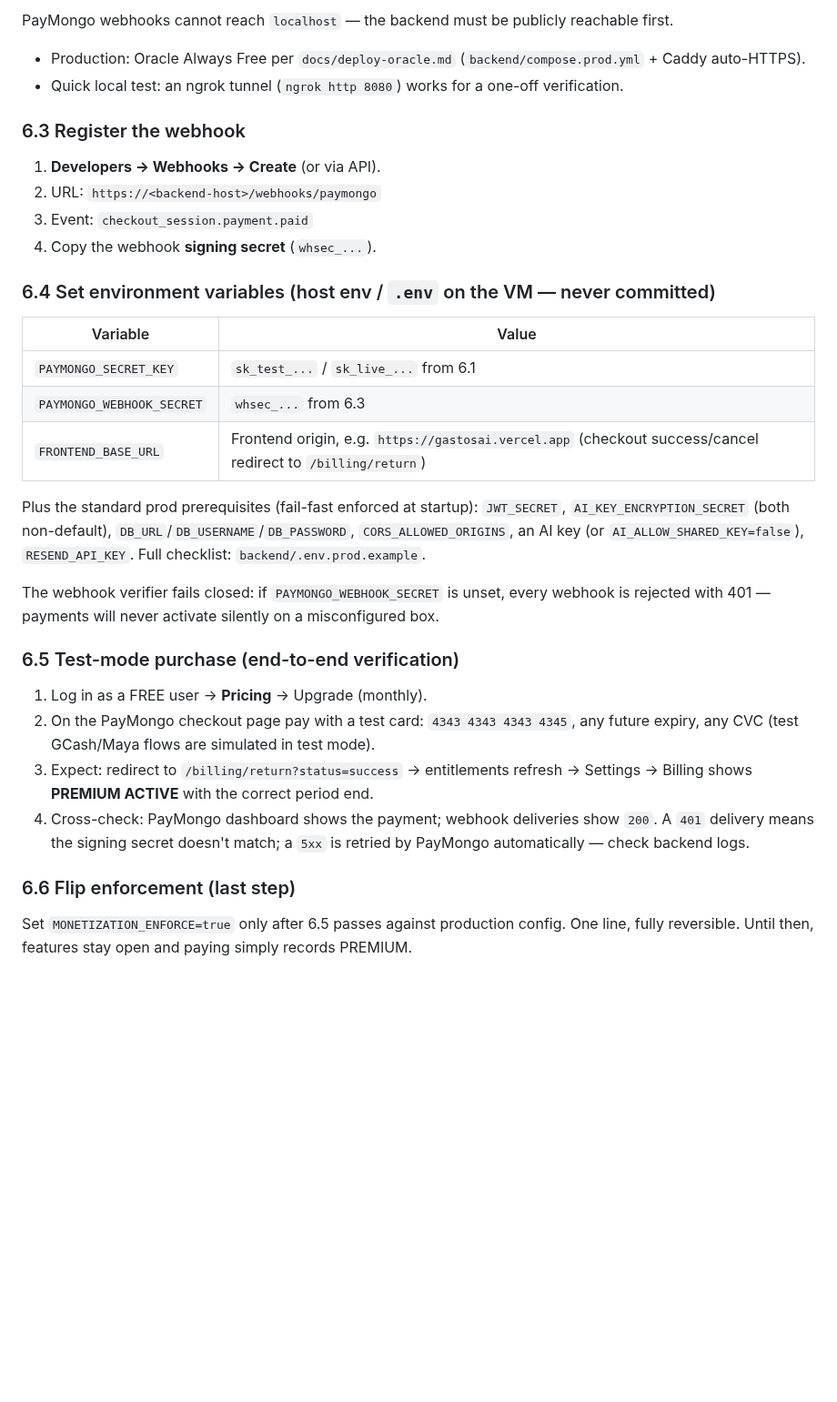
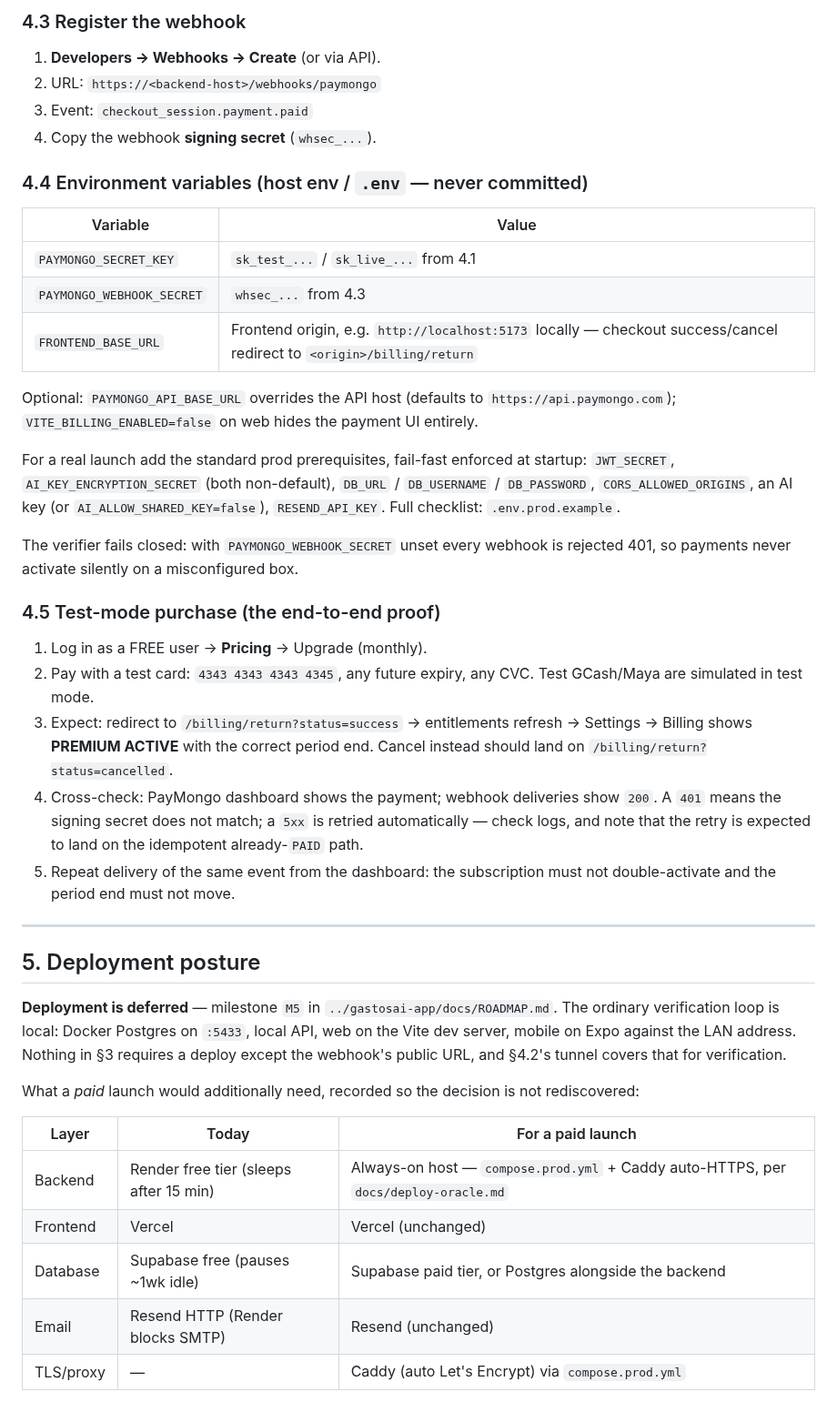
Before and after one commit to TetengDev/gastosai-backend, a Markdown page: docs/go-live-strategy.md, the part around one of its changes. Shown at 91% size. Rendered like a GitHub page; blank space fills up the shorter version.

```diff
--- a/docs/go-live-strategy.md
+++ b/docs/go-live-strategy.md
@@ -151,45 +151,58 @@ billing UI. What remains is account wiring and deployment — all owner-side ste
 
-PayMongo webhooks cannot reach `localhost` — the backend must be publicly reachable first.
-
-- Production: Oracle Always Free per `docs/deploy-oracle.md` (`backend/compose.prod.yml` + Caddy auto-HTTPS).
-- Quick local test: an ngrok tunnel (`ngrok http 8080`) works for a one-off verification.
-
-### 6.3 Register the webhook
-
+### 4.3 Register the webhook
 1. **Developers → Webhooks → Create** (or via API).
 2. URL: `https://<backend-host>/webhooks/paymongo`
 3. Event: `checkout_session.payment.paid`
 4. Copy the webhook **signing secret** (`whsec_...`).
 
-### 6.4 Set environment variables (host env / `.env` on the VM — never committed)
+### 4.4 Environment variables (host env / `.env` — never committed)
 
 | Variable | Value |
 |---|---|
-| `PAYMONGO_SECRET_KEY` | `sk_test_...` / `sk_live_...` from 6.1 |
-| `PAYMONGO_WEBHOOK_SECRET` | `whsec_...` from 6.3 |
-| `FRONTEND_BASE_URL` | Frontend origin, e.g. `https://gastosai.vercel.app` (checkout success/cancel redirect to `/billing/return`) |
+| `PAYMONGO_SECRET_KEY` | `sk_test_...` / `sk_live_...` from 4.1 |
+| `PAYMONGO_WEBHOOK_SECRET` | `whsec_...` from 4.3 |
+| `FRONTEND_BASE_URL` | Frontend origin, e.g. `http://localhost:5173` locally — checkout success/cancel redirect to `<origin>/billing/return` |
 
-Plus the standard prod prerequisites (fail-fast enforced at startup): `JWT_SECRET`,
-`AI_KEY_ENCRYPTION_SECRET` (both non-default), `DB_URL`/`DB_USERNAME`/`DB_PASSWORD`,
-`CORS_ALLOWED_ORIGINS`, an AI key (or `AI_ALLOW_SHARED_KEY=false`), `RESEND_API_KEY`.
-Full checklist: `backend/.env.prod.example`.
+Optional: `PAYMONGO_API_BASE_URL` overrides the API host (defaults to
+`https://api.paymongo.com`); `VITE_BILLING_ENABLED=false` on web hides the payment UI entirely.
 
-The webhook verifier fails closed: if `PAYMONGO_WEBHOOK_SECRET` is unset, every webhook
-is rejected with 401 — payments will never activate silently on a misconfigured box.
+For a real launch add the standard prod prerequisites, fail-fast enforced at startup:
+`JWT_SECRET`, `AI_KEY_ENCRYPTION_SECRET` (both non-default), `DB_URL` / `DB_USERNAME` /
+`DB_PASSWORD`, `CORS_ALLOWED_ORIGINS`, an AI key (or `AI_ALLOW_SHARED_KEY=false`),
+`RESEND_API_KEY`. Full checklist: `.env.prod.example`.
 
-### 6.5 Test-mode purchase (end-to-end verification)
+The verifier fails closed: with `PAYMONGO_WEBHOOK_SECRET` unset every webhook is rejected 401,
+so payments never activate silently on a misconfigured box.
 
+### 4.5 Test-mode purchase (the end-to-end proof)
 1. Log in as a FREE user → **Pricing** → Upgrade (monthly).
-2. On the PayMongo checkout page pay with a test card: `4343 4343 4343 4345`,
-   any future expiry, any CVC (test GCash/Maya flows are simulated in test mode).
-3. Expect: redirect to `/billing/return?status=success` → entitlements refresh →
-   Settings → Billing shows **PREMIUM ACTIVE** with the correct period end.
-4. Cross-check: PayMongo dashboard shows the payment; webhook deliveries show `200`.
-   A `401` delivery means the signing secret doesn't match; a `5xx` is retried by
-   PayMongo automatically — check backend logs.
+2. Pay with a test card: `4343 4343 4343 4345`, any future expiry, any CVC. Test GCash/Maya are
+   simulated in test mode.
+3. Expect: redirect to `/billing/return?status=success` → entitlements refresh → Settings →
+   Billing shows **PREMIUM ACTIVE** with the correct period end. Cancel instead should land on
+   `/billing/return?status=cancelled`.
+4. Cross-check: PayMongo dashboard shows the payment; webhook deliveries show `200`. A `401`
+   means the signing secret does not match; a `5xx` is retried automatically — check logs, and
+   note that the retry is expected to land on the idempotent already-`PAID` path.
+5. Repeat delivery of the same event from the dashboard: the subscription must not
+   double-activate and the period end must not move.
 
-### 6.6 Flip enforcement (last step)
+---
 
-Set `MONETIZATION_ENFORCE=true` only after 6.5 passes against production config.
-One line, fully reversible. Until then, features stay open and paying simply records
-PREMIUM.
+## 5. Deployment posture
+
+**Deployment is deferred** — milestone `M5` in `../gastosai-app/docs/ROADMAP.md`. The ordinary
+verification loop is local: Docker Postgres on `:5433`, local API, web on the Vite dev server,
+mobile on Expo against the LAN address. Nothing in §3 requires a deploy except the webhook's
+public URL, and §4.2's tunnel covers that for verification.
+
+What a *paid* launch would additionally need, recorded so the decision is not rediscovered:
+
+| Layer | Today | For a paid launch |
+|---|---|---|
+| Backend | Render free tier (sleeps after 15 min) | Always-on host — `compose.prod.yml` + Caddy auto-HTTPS, per `docs/deploy-oracle.md` |
+| Frontend | Vercel | Vercel (unchanged) |
+| Database | Supabase free (pauses ~1wk idle) | Supabase paid tier, or Postgres alongside the backend |
+| Email | Resend HTTP (Render blocks SMTP) | Resend (unchanged) |
+| TLS/proxy | — | Caddy (auto Let's Encrypt) via `compose.prod.yml` |
+
```
Also changed, not shown: other parts of docs/go-live-strategy.md (+123 -102 lines).
